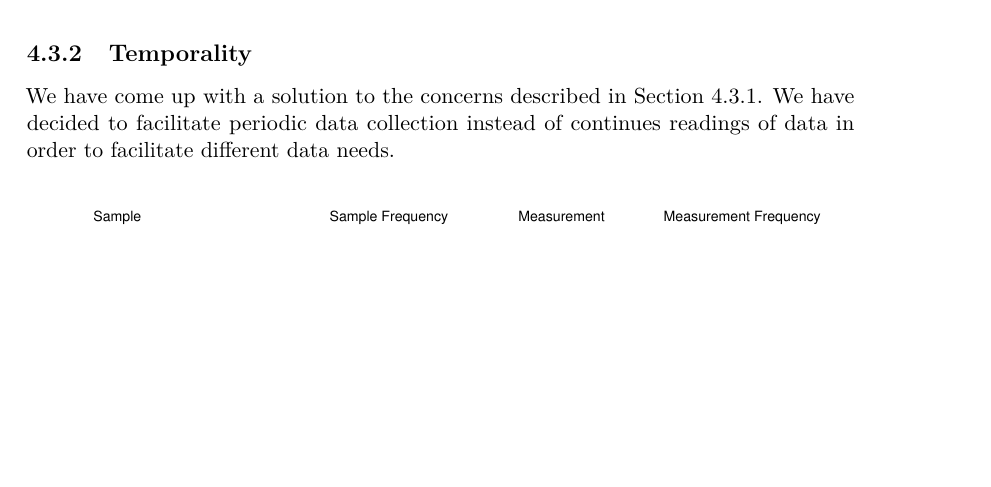
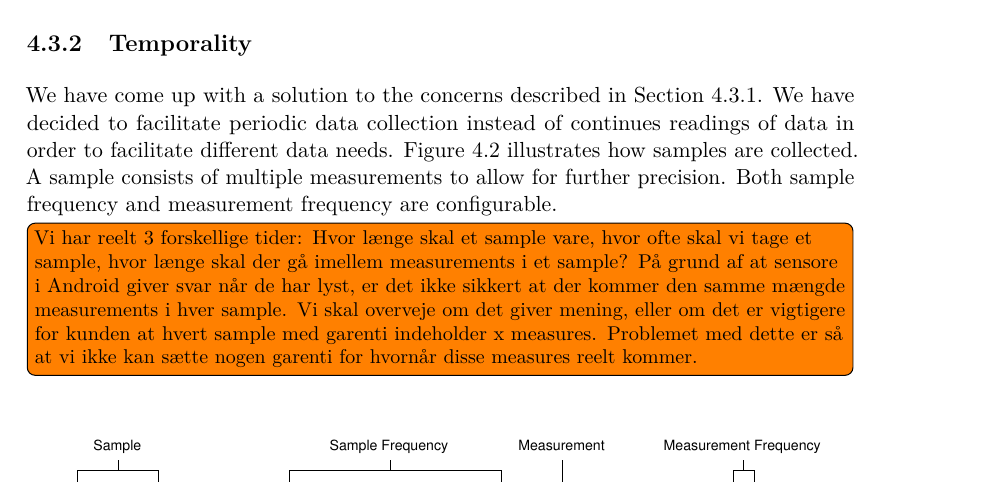
Before and after one commit to Shaderex/SW8-Report, a LaTeX thesis (super_main.tex, which reads content/unsorted/sensor_providers.tex): part of page 23 of 27, cut so that both start at the same text, the shorter picture padded with empty space. Compiled offline with pdfLaTeX.

Commit message:
Add thoughts on the Temporality section

```diff
--- a/content/unsorted/sensor_providers.tex
+++ b/content/unsorted/sensor_providers.tex
@@ -32,7 +32,9 @@ As described in \secref{sec:availability_of_data_sources}, some data sources are
 % Vi bruger sample frequency til at lave mellemrum mellem samples i tid fordi det ikke er så brugbart at have 8gb data for et minuts målinger
 % Vi vil gerne have flere measurements per sample så vi kan undgå upræcise målinger
 
-We have come up with a solution to the concerns described in \secref{sub:napkin_mathematics}. We have decided to facilitate periodic data collection instead of continues readings of data in order to facilitate different data needs.
+We have come up with a solution to the concerns described in \secref{sub:napkin_mathematics}. We have decided to facilitate periodic data collection instead of continues readings of data in order to facilitate different data needs. \figref{fig:sample_temporality} illustrates how samples are collected. A sample consists of multiple measurements to allow for further precision. Both sample frequency and measurement frequency are configurable.
+
+\todo[inline]{Vi har reelt 3 forskellige tider: Hvor længe skal et sample vare, hvor ofte skal vi tage et sample, hvor længe skal der gå imellem measurements i et sample? På grund af at sensore i Android giver svar når de har lyst, er det ikke sikkert at der kommer den samme mængde measurements i hver sample. Vi skal overveje om det giver mening, eller om det er vigtigere for kunden at hvert sample med garenti indeholder x measures. Problemet med dette er så at vi ikke kan sætte nogen garenti for hvornår disse measures reelt kommer.}
 
 \begin{figure}[!htbp]
     \centering
```
